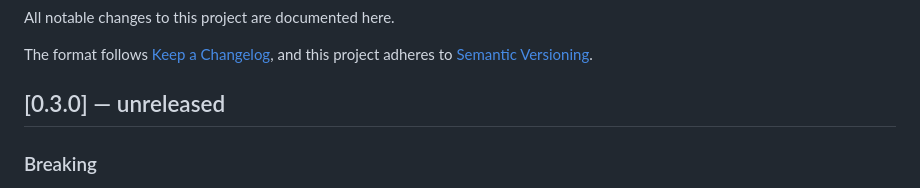
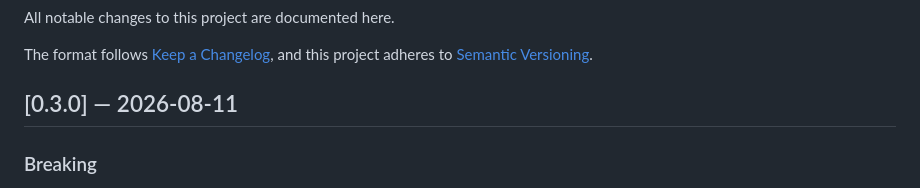
Before and after one commit to Garc2004/Axion, a Markdown page: CHANGELOG.md, the part around the change. Rendered like a GitHub page.

Commit message:
Fechar la 0.3.0 en el CHANGELOG
Co-Authored-By: Claude Opus 5 <noreply@anthropic.com>

```diff
--- a/CHANGELOG.md
+++ b/CHANGELOG.md
@@ -5,7 +5,7 @@ All notable changes to this project are documented here.
 The format follows [Keep a Changelog](https://keepachangelog.com/en/1.1.0/),
 and this project adheres to [Semantic Versioning](https://semver.org/).
 
-## [0.3.0] — unreleased
+## [0.3.0] — 2026-08-11
 
 ### Breaking
 
```
